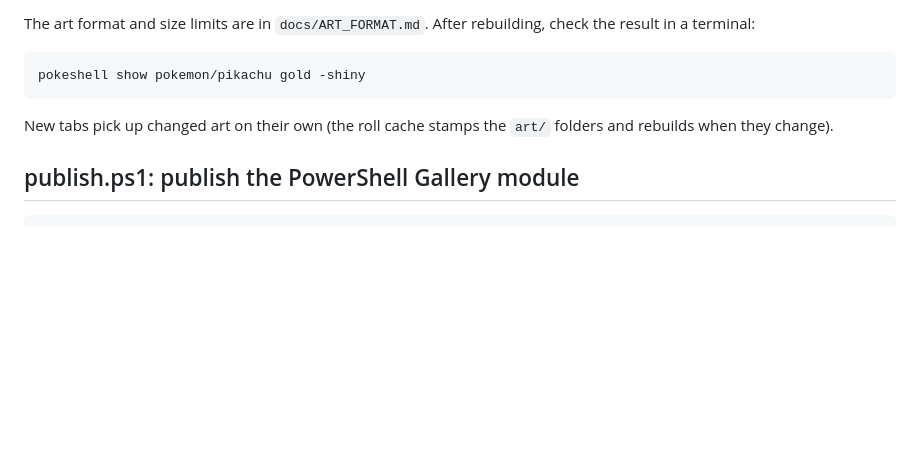
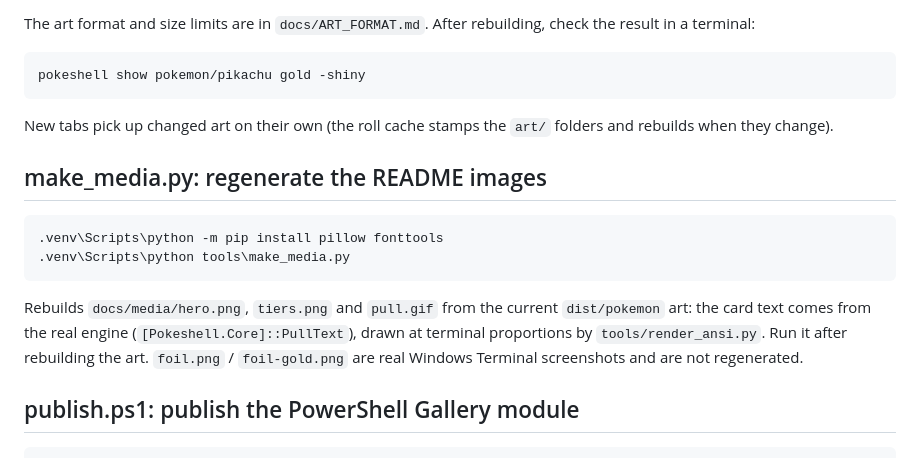
Before and after one commit to gshklovs/pokeshell, a Markdown page: tools/README.md, the part around the change. Drawn GitHub-style; blank space fills up the shorter version.

````diff
--- a/tools/README.md
+++ b/tools/README.md
@@ -25,6 +25,18 @@ pokeshell show pokemon/pikachu gold -shiny
 
 New tabs pick up changed art on their own (the roll cache stamps the `art/` folders and rebuilds when they change).
 
+## make_media.py: regenerate the README images
+
+```powershell
+.venv\Scripts\python -m pip install pillow fonttools
+.venv\Scripts\python tools\make_media.py
+```
+
+Rebuilds `docs/media/hero.png`, `tiers.png` and `pull.gif` from the current `dist/pokemon` art: the card text
+comes from the real engine (`[Pokeshell.Core]::PullText`), drawn at terminal proportions by `tools/render_ansi.py`.
+Run it after rebuilding the art. `foil.png` / `foil-gold.png` are real Windows Terminal screenshots and are not
+regenerated.
+
 ## publish.ps1: publish the PowerShell Gallery module
 
 ```powershell
````
Also changed, not shown: README.md (+16 -0 lines), docs/media/foil-gold.png (added), docs/media/foil.png (added), docs/media/hero.png (added), docs/media/pull.gif (added), docs/media/tiers.png (added), 2 other files.
